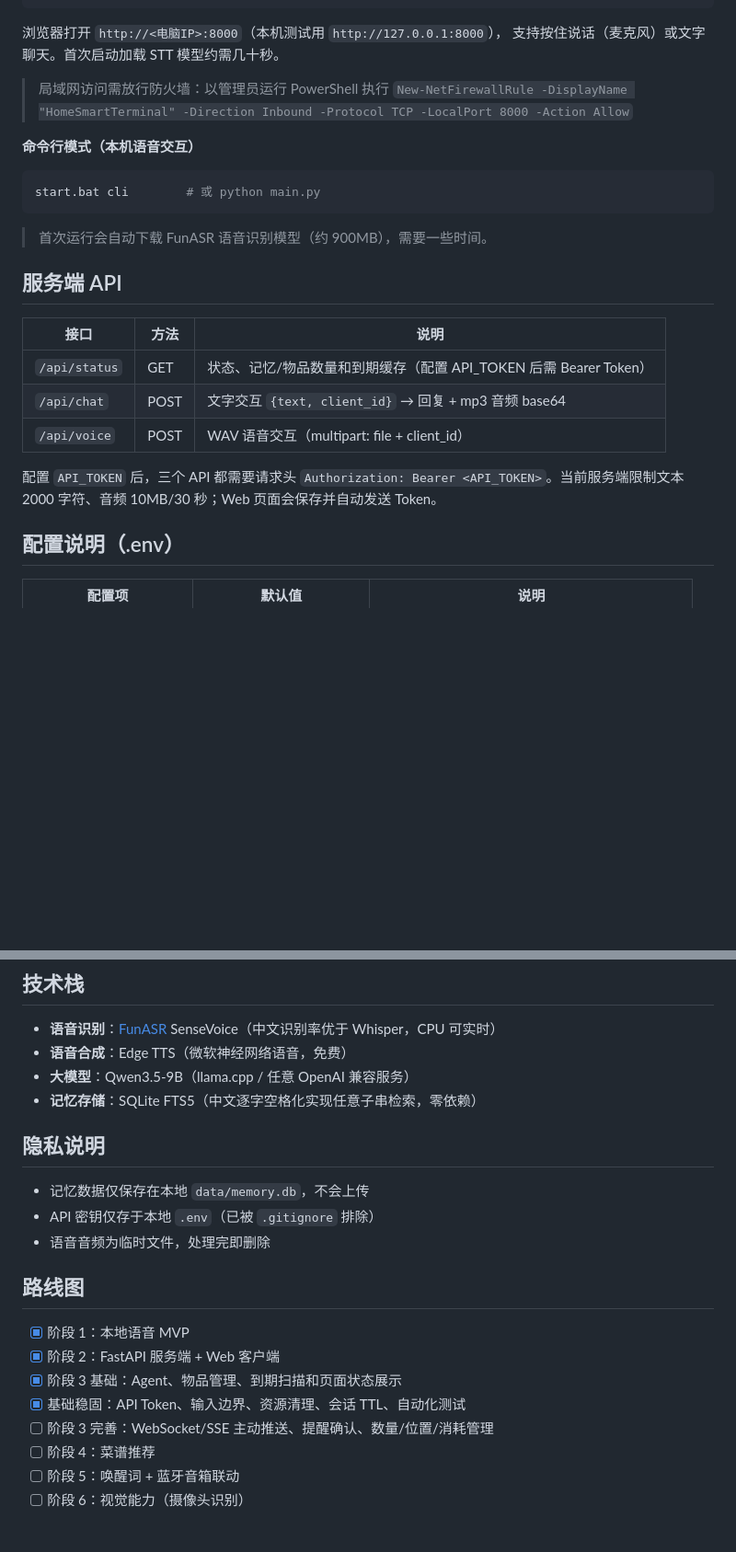
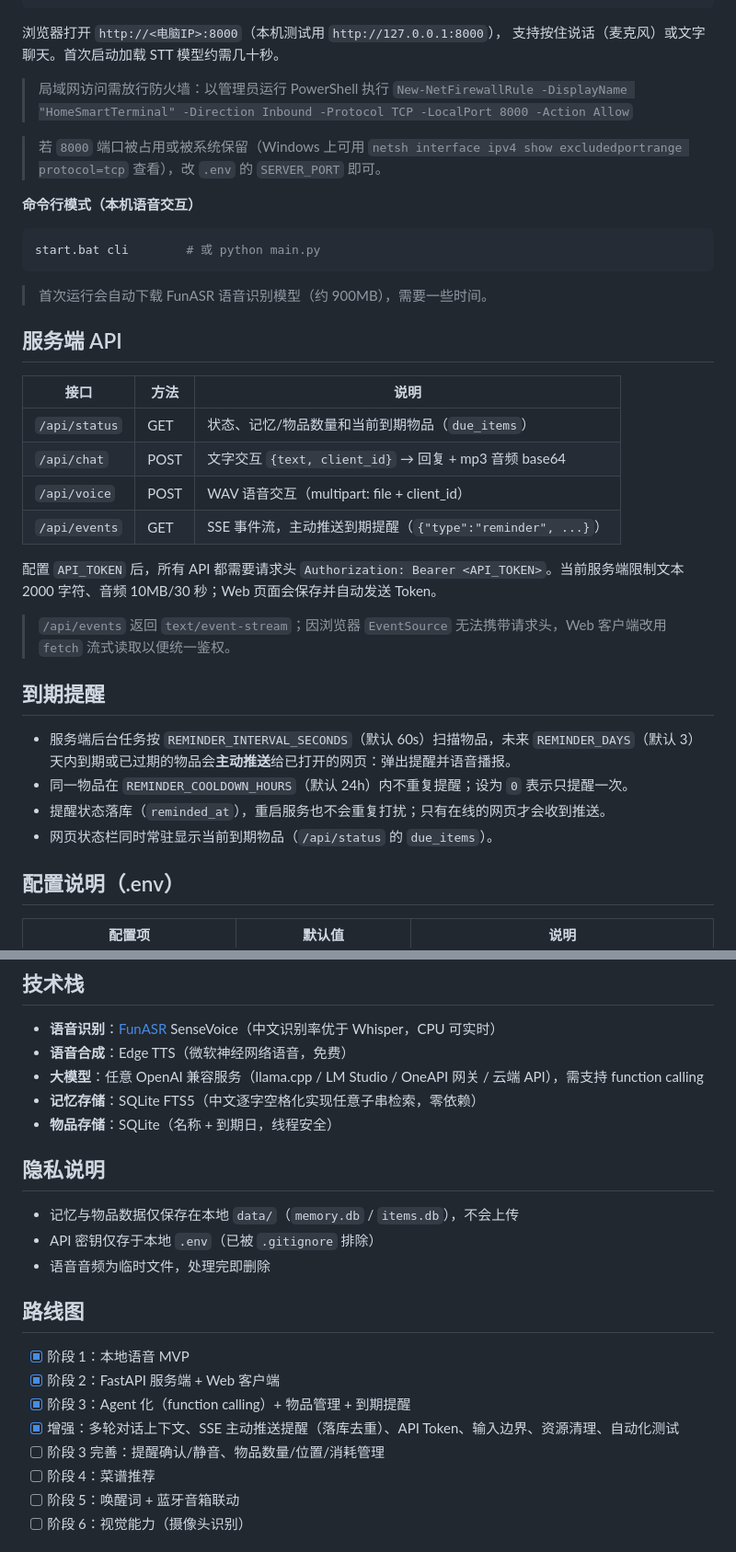
Before and after one commit to zephyr-pony/home-smart-terminal, a Markdown page: README.md, 2 parts joined by grey strips. Shown at 92% size. GitHub-like rendering; blank space fills up the shorter version.

````diff
--- a/README.md
+++ b/README.md
@@ -57,6 +65,8 @@ start.bat            # Windows 一键启动
 > 局域网访问需放行防火墙：以管理员运行 PowerShell 执行
 > `New-NetFirewallRule -DisplayName "HomeSmartTerminal" -Direction Inbound -Protocol TCP -LocalPort 8000 -Action Allow`
 
+> 若 `8000` 端口被占用或被系统保留（Windows 上可用 `netsh interface ipv4 show excludedportrange protocol=tcp` 查看），改 `.env` 的 `SERVER_PORT` 即可。
+
 **命令行模式（本机语音交互）**
 ```bash
 start.bat cli        # 或 python main.py
@@ -68,11 +78,21 @@ start.bat cli        # 或 python main.py
 
 | 接口 | 方法 | 说明 |
 |---|---|---|
-| `/api/status` | GET | 状态、记忆/物品数量和到期缓存（配置 API_TOKEN 后需 Bearer Token） |
+| `/api/status` | GET | 状态、记忆/物品数量和当前到期物品（`due_items`） |
 | `/api/chat` | POST | 文字交互 `{text, client_id}` → 回复 + mp3 音频 base64 |
 | `/api/voice` | POST | WAV 语音交互（multipart: file + client_id） |
+| `/api/events` | GET | SSE 事件流，主动推送到期提醒（`{"type":"reminder", ...}`） |
 
-配置 `API_TOKEN` 后，三个 API 都需要请求头 `Authorization: Bearer <API_TOKEN>`。当前服务端限制文本 2000 字符、音频 10MB/30 秒；Web 页面会保存并自动发送 Token。
+配置 `API_TOKEN` 后，所有 API 都需要请求头 `Authorization: Bearer <API_TOKEN>`。当前服务端限制文本 2000 字符、音频 10MB/30 秒；Web 页面会保存并自动发送 Token。
+
+> `/api/events` 返回 `text/event-stream`；因浏览器 `EventSource` 无法携带请求头，Web 客户端改用 `fetch` 流式读取以便统一鉴权。
+
+## 到期提醒
+
+- 服务端后台任务按 `REMINDER_INTERVAL_SECONDS`（默认 60s）扫描物品，未来 `REMINDER_DAYS`（默认 3）天内到期或已过期的物品会**主动推送**给已打开的网页：弹出提醒并语音播报。
+- 同一物品在 `REMINDER_COOLDOWN_HOURS`（默认 24h）内不重复提醒；设为 `0` 表示只提醒一次。
+- 提醒状态落库（`reminded_at`），重启服务也不会重复打扰；只有在线的网页才会收到推送。
+- 网页状态栏同时常驻显示当前到期物品（`/api/status` 的 `due_items`）。
 
 ## 配置说明（.env）
 
@@ -146,12 +173,13 @@ start.bat cli        # 或 python main.py
 
 - **语音识别**：[FunASR](https://github.com/modelscope/FunASR) SenseVoice（中文识别率优于 Whisper，CPU 可实时）
 - **语音合成**：Edge TTS（微软神经网络语音，免费）
-- **大模型**：Qwen3.5-9B（llama.cpp / 任意 OpenAI 兼容服务）
+- **大模型**：任意 OpenAI 兼容服务（llama.cpp / LM Studio / OneAPI 网关 / 云端 API），需支持 function calling
 - **记忆存储**：SQLite FTS5（中文逐字空格化实现任意子串检索，零依赖）
+- **物品存储**：SQLite（名称 + 到期日，线程安全）
 
 ## 隐私说明
 
-- 记忆数据仅保存在本地 `data/memory.db`，不会上传
+- 记忆与物品数据仅保存在本地 `data/`（`memory.db` / `items.db`），不会上传
 - API 密钥仅存于本地 `.env`（已被 `.gitignore` 排除）
 - 语音音频为临时文件，处理完即删除
 
@@ -159,9 +187,9 @@ start.bat cli        # 或 python main.py
 
 - [x] 阶段 1：本地语音 MVP
 - [x] 阶段 2：FastAPI 服务端 + Web 客户端
-- [x] 阶段 3 基础：Agent、物品管理、到期扫描和页面状态展示
-- [x] 基础稳固：API Token、输入边界、资源清理、会话 TTL、自动化测试
-- [ ] 阶段 3 完善：WebSocket/SSE 主动推送、提醒确认、数量/位置/消耗管理
+- [x] 阶段 3：Agent 化（function calling）+ 物品管理 + 到期提醒
+- [x] 增强：多轮对话上下文、SSE 主动推送提醒（落库去重）、API Token、输入边界、资源清理、自动化测试
+- [ ] 阶段 3 完善：提醒确认/静音、物品数量/位置/消耗管理
 - [ ] 阶段 4：菜谱推荐
 - [ ] 阶段 5：唤醒词 + 蓝牙音箱联动
 - [ ] 阶段 6：视觉能力（摄像头识别）
````
Also changed, not shown: other parts of README.md (+25 -10 lines).
